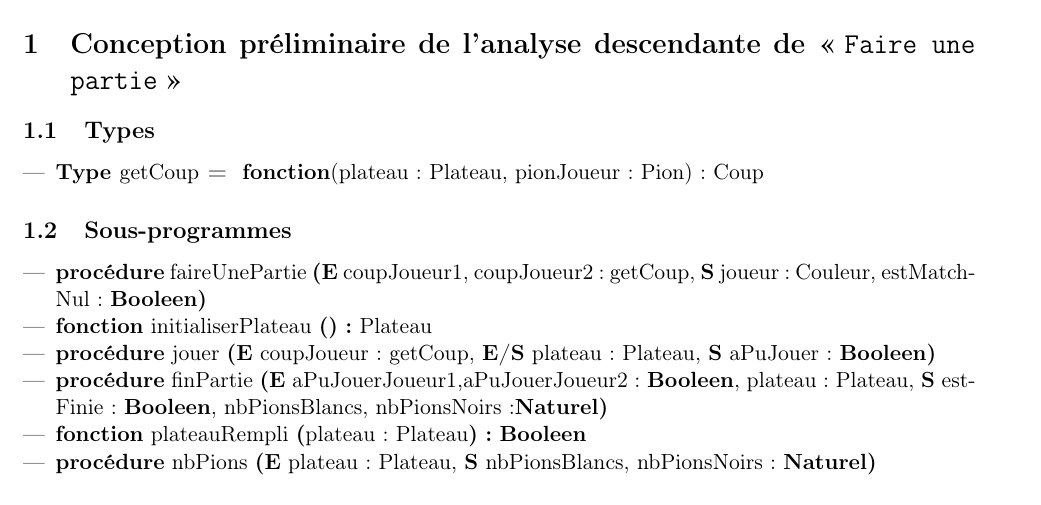
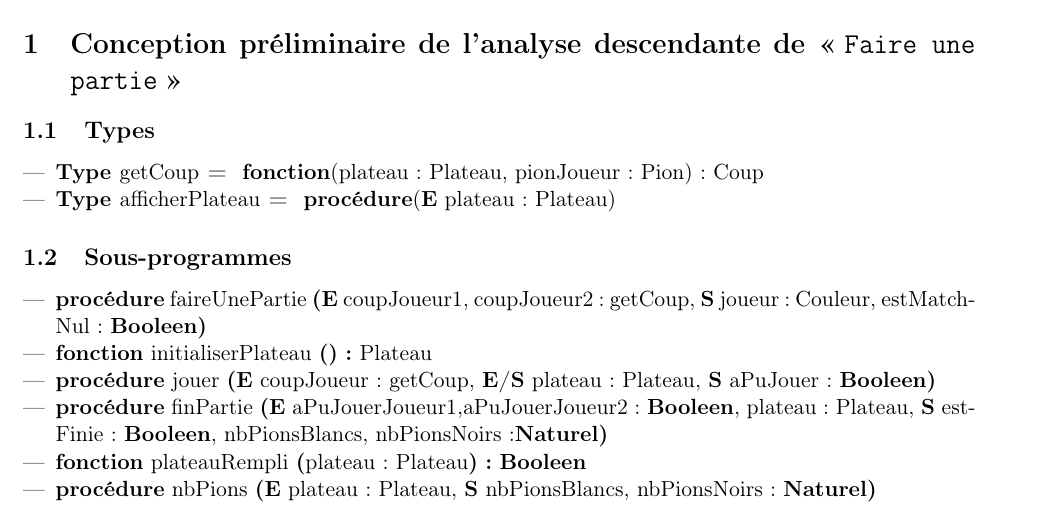
Before and after one commit to gdarchen/othello, a LaTeX document (Conception_Preliminaire/Conception_Preliminaire.tex): part of page 2 of 3, cut so that both start at the same text. Compiled offline with pdfLaTeX.

Commit message:
Ajout du type afficherPlateau au document Tex

```diff
--- a/Conception_Preliminaire/Conception_Preliminaire.tex
+++ b/Conception_Preliminaire/Conception_Preliminaire.tex
@@ -93,6 +93,7 @@
 \subsection{Types}
 \begin{itemize}
 \type{getCoup}{\typeFonction{plateau : Plateau, pionJoueur : Pion}{Coup}}
+\type{afficherPlateau}{\typeProcedure{\paramEntree{plateau : Plateau}}}
 \end{itemize}
 
 \subsection{Sous-programmes}
```
Also changed, not shown: Conception_Preliminaire/Conception_Preliminaire.pdf.
